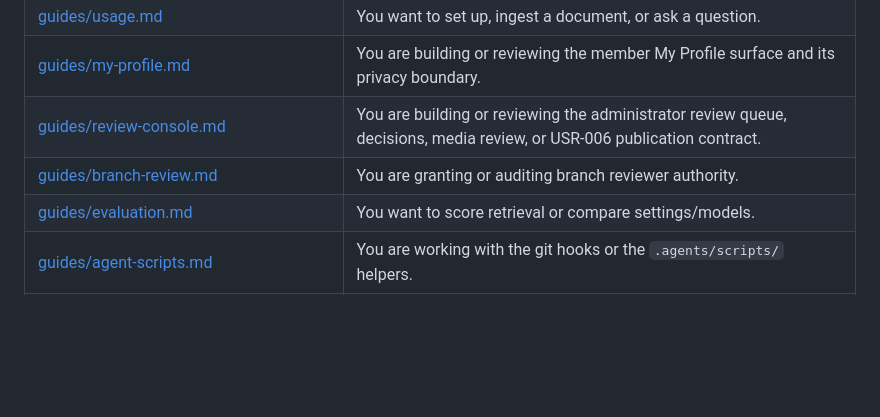
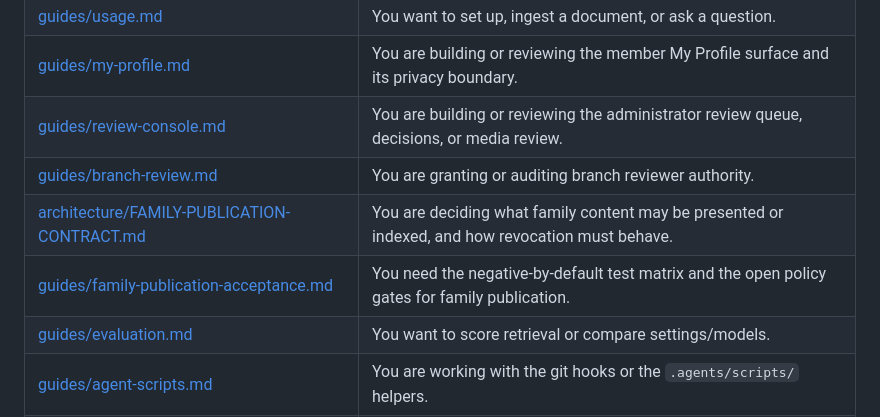
Before and after one commit to imhttran/tran, a Markdown page: docs/README.md, the part around the change. Rendered like a GitHub page; blank space fills up the shorter version.

```diff
--- a/docs/README.md
+++ b/docs/README.md
@@ -63,8 +63,10 @@ their content here.
 | [reference/experiments.md](reference/experiments.md) | You want the decisions driven by the recorded experiment results. |
 | [guides/usage.md](guides/usage.md) | You want to set up, ingest a document, or ask a question. |
 | [guides/my-profile.md](guides/my-profile.md) | You are building or reviewing the member My Profile surface and its privacy boundary. |
-| [guides/review-console.md](guides/review-console.md) | You are building or reviewing the administrator review queue, decisions, media review, or USR-006 publication contract. |
+| [guides/review-console.md](guides/review-console.md) | You are building or reviewing the administrator review queue, decisions, or media review. |
 | [guides/branch-review.md](guides/branch-review.md) | You are granting or auditing branch reviewer authority. |
+| [architecture/FAMILY-PUBLICATION-CONTRACT.md](architecture/FAMILY-PUBLICATION-CONTRACT.md) | You are deciding what family content may be presented or indexed, and how revocation must behave. |
+| [guides/family-publication-acceptance.md](guides/family-publication-acceptance.md) | You need the negative-by-default test matrix and the open policy gates for family publication. |
 | [guides/evaluation.md](guides/evaluation.md) | You want to score retrieval or compare settings/models. |
 | [guides/agent-scripts.md](guides/agent-scripts.md) | You are working with the git hooks or the `.agents/scripts/` helpers. |
 | [operations/embedding-dimension.md](operations/embedding-dimension.md) | You are changing `EMBED_DIM` (the operator-run procedure). |
```
Also changed, not shown: docs/architecture/FAMILY-PUBLICATION-CONTRACT.md (added, +335 -0 lines), docs/guides/family-publication-acceptance.md (added, +119 -0 lines).
